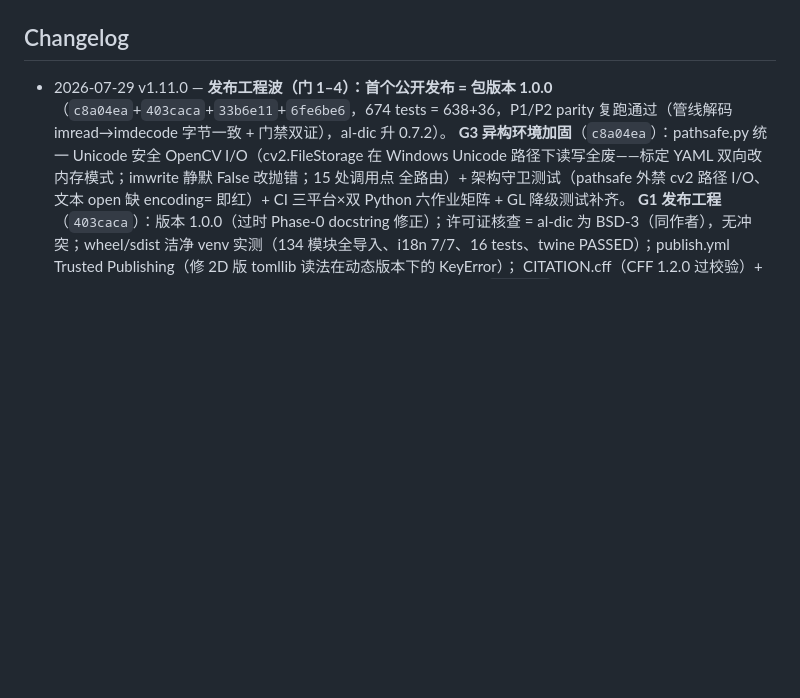
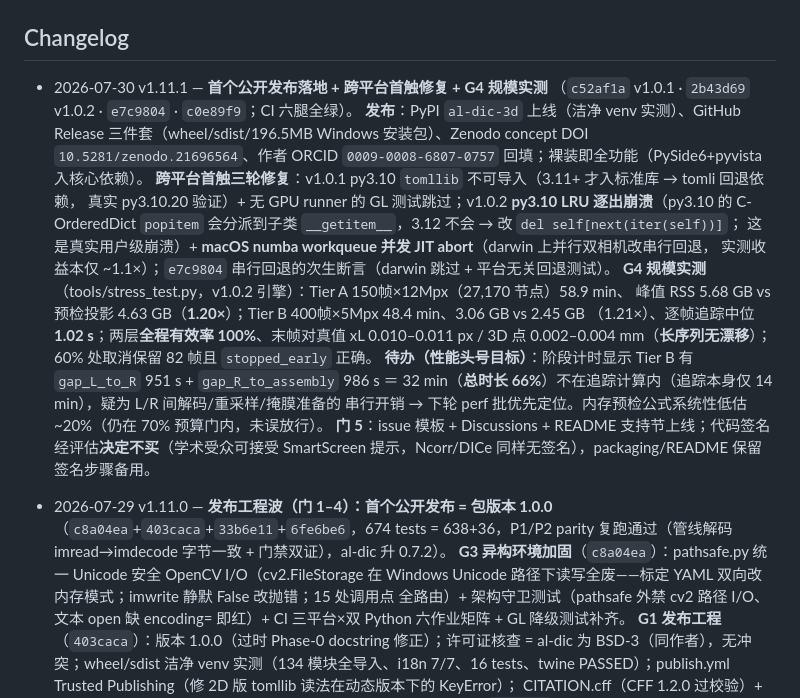
Before and after one commit to zachtong/pyALDIC-3D, a Markdown page: docs/architecture/00_INDEX.md, the part around the change. Rendered like a GitHub page; blank space fills up the shorter version.

Commit message:
docs(index): v1.11.1 — public release, cross-platform first-contact fixes, G4 scale numbers

```diff
--- a/docs/architecture/00_INDEX.md
+++ b/docs/architecture/00_INDEX.md
@@ -63,6 +63,26 @@
 - 文档与代码冲突时：**文档优先**；确需偏离，先在此登记决策再改代码。
 
 ## Changelog
+
+- 2026-07-30 v1.11.1 — **首个公开发布落地 + 跨平台首触修复 + G4 规模实测**
+  （`c52af1a` v1.0.1 · `2b43d69` v1.0.2 · `e7c9804` · `c0e89f9`；CI 六腿全绿）。
+  **发布**：PyPI `al-dic-3d` 上线（洁净 venv 实测）、GitHub Release 三件套（wheel/sdist/196.5MB
+  Windows 安装包）、Zenodo concept DOI `10.5281/zenodo.21696564`、作者 ORCID `0009-0008-6807-0757`
+  回填；裸装即全功能（PySide6+pyvista 入核心依赖）。
+  **跨平台首触三轮修复**：v1.0.1 py3.10 `tomllib` 不可导入（3.11+ 才入标准库 → tomli 回退依赖，
+  真实 py3.10.20 验证）+ 无 GPU runner 的 GL 测试跳过；v1.0.2 **py3.10 LRU 逐出崩溃**（py3.10 的
+  C-OrderedDict `popitem` 会分派到子类 `__getitem__`，3.12 不会 → 改 `del self[next(iter(self))]`；
+  这是真实用户级崩溃）+ **macOS numba workqueue 并发 JIT abort**（darwin 上并行双相机改串行回退，
+  实测收益本仅 ~1.1×）；`e7c9804` 串行回退的次生断言（darwin 跳过 + 平台无关回退测试）。
+  **G4 规模实测**（tools/stress_test.py，v1.0.2 引擎）：Tier A 150帧×12Mpx（27,170 节点）58.9 min、
+  峰值 RSS 5.68 GB vs 预检投影 4.63 GB（**1.20×**）；Tier B 400帧×5Mpx 48.4 min、3.06 GB vs 2.45 GB
+  （1.21×）、逐帧追踪中位 **1.02 s**；两层**全程有效率 100%**、末帧对真值 xL 0.010–0.011 px /
+  3D 点 0.002–0.004 mm（**长序列无漂移**）；60% 处取消保留 82 帧且 `stopped_early` 正确。
+  **待办（性能头号目标）**：阶段计时显示 Tier B 有 `gap_L_to_R` 951 s + `gap_R_to_assembly` 986 s
+  ＝ 32 min（**总时长 66%**）不在追踪计算内（追踪本身仅 14 min），疑为 L/R 间解码/重采样/掩膜准备的
+  串行开销 → 下轮 perf 批优先定位。内存预检公式系统性低估 ~20%（仍在 70% 预算门内，未误放行）。
+  **门 5**：issue 模板 + Discussions + README 支持节上线；代码签名经评估**决定不买**（学术受众可接受
+  SmartScreen 提示，Ncorr/DICe 同样无签名），packaging/README 保留签名步骤备用。
 
 - 2026-07-29 v1.11.0 — **发布工程波（门 1–4）：首个公开发布 = 包版本 1.0.0**
   （`c8a04ea`+`403caca`+`33b6e11`+`6fe6be6`，674 tests = 638+36，P1/P2 parity 复跑通过（管线解码
```
